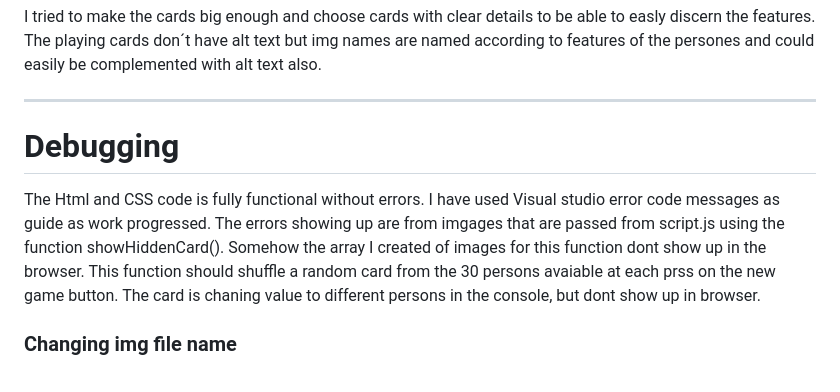
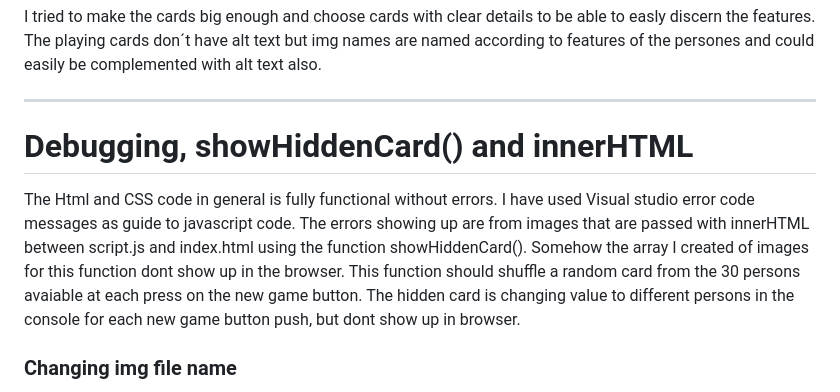
Before and after one commit to ThomasSpare/GuessWho, a Markdown page: README.md, the part around the change. GitHub-like rendering.

```diff
--- a/README.md
+++ b/README.md
@@ -72,11 +72,12 @@ complemented with alt text also.
 
 ---
 
-# Debugging
-The Html and CSS code is fully functional without errors. I have used Visual studio error code messages as guide as work progressed.
-The errors showing up are from imgages that are passed from script.js using the function showHiddenCard(). Somehow the array I created
-of images for this function dont show up in the browser. This function should shuffle a random card from the 30 persons avaiable at each prss
-on the new game button. The card is chaning value to different persons in the console, but dont show up in browser.
+# Debugging, showHiddenCard() and innerHTML
+The Html and CSS code in general is fully functional without errors. I have used Visual studio error code messages as guide to javascript code.
+The errors showing up are from images that are passed with innerHTML between script.js and index.html using the function showHiddenCard().
+Somehow the array I created of images for this function dont show up in the browser. This function should shuffle a random card from
+the 30 persons avaiable at each press on the new game button.
+The hidden card is changing value to different persons in the console for each new game button push, but dont show up in browser.
 
 ### Changing img file name
 My last attempt to debugg the game was to change all the img file names in the image folder from file names with space between into filenames with
```
